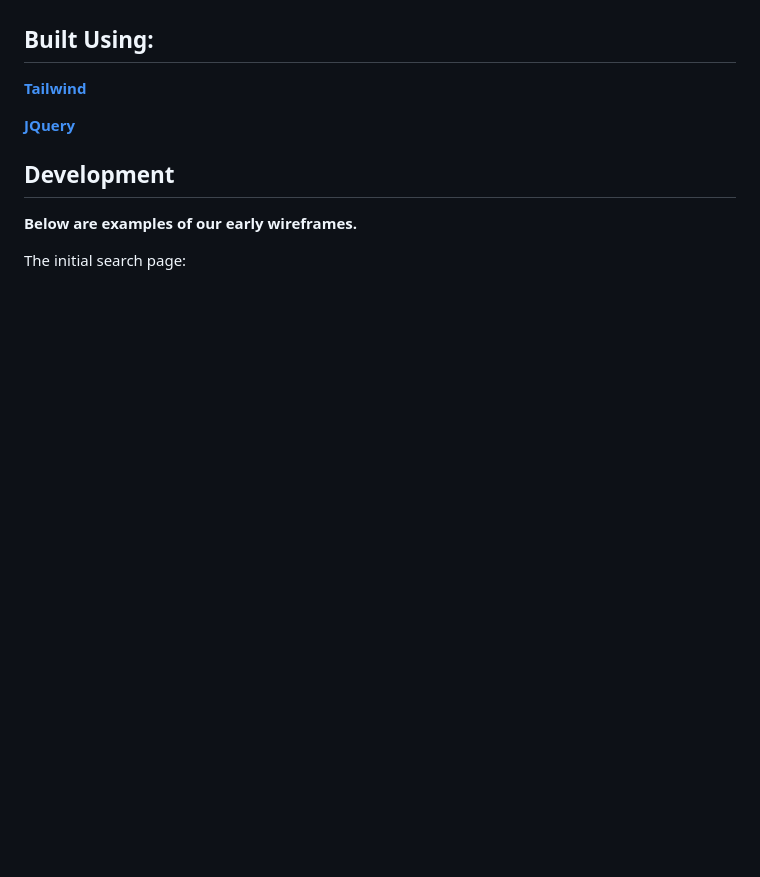
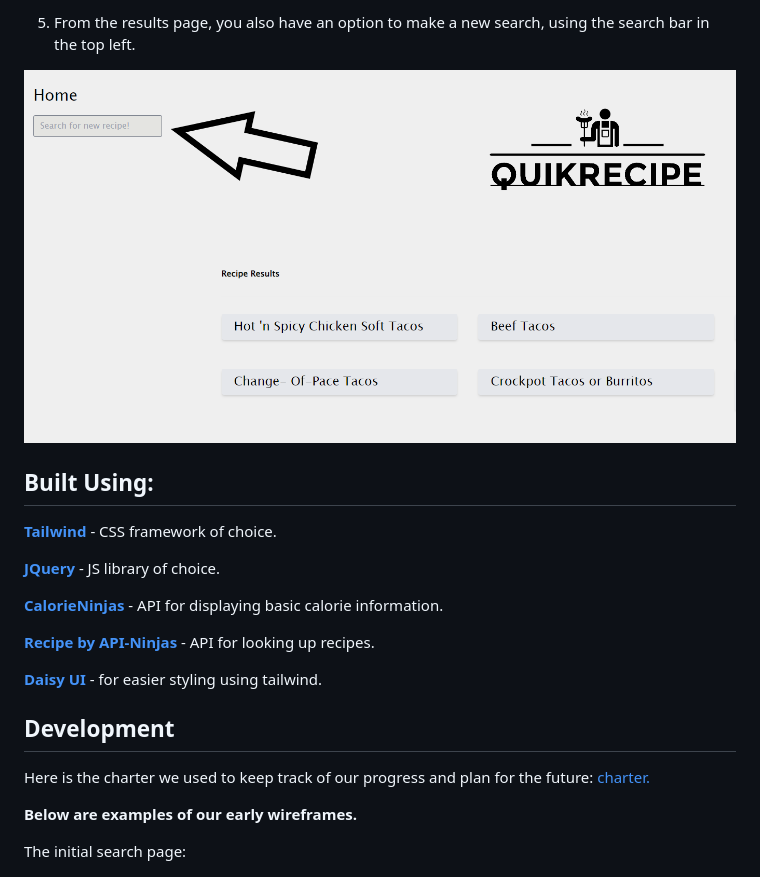
Before and after one commit to ZechB7/Pantry-Inventory-and-calorie-Info, a Markdown page: README.md, the part around one of its changes. Drawn GitHub-style; pictures changed too: Assets/images/Instruction04.png (added); blank space fills up the shorter version.

```diff
--- a/README.md
+++ b/README.md
@@ -26,11 +38,24 @@ QuikRecipe is a simple tool for looking up recipes and accompanying nutritional
+5. From the results page, you also have an option to make a new search, using the search bar in the top left.
+<p align="left">
+  <img src="Assets/images/Instruction04.png" alt="image of search bar location on results page"/>
+</p>
+
 
 ## Built Using:
 
-**[Tailwind](https://tailwindcss.com/)**
+**[Tailwind](https://tailwindcss.com/)** - CSS framework of choice.
 
-**[JQuery](https://jquery.com/)**
+**[JQuery](https://jquery.com/)** - JS library of choice.
+
+**[CalorieNinjas](https://calorieninjas.p.rapidapi.com/v1/nutrition)** - API for displaying basic calorie information.
+
+**[Recipe by API-Ninjas](https://api-ninjas.com/api/recipe)** - API for looking up recipes.
+
+**[Daisy UI](https://daisyui.com/)** - for easier styling using tailwind.
 
 ## Development
+
+Here is the charter we used to keep track of our progress and plan for the future: [charter.](https://docs.google.com/document/d/1hdtiVcMP_kd0J5KbVvTyVbF2O0C-vctW84k9r7vZiKs/edit?usp=sharing)
 
 **Below are examples of our early wireframes.**
 
```
Also changed, not shown: other parts of README.md (+23 -11 lines), Assets/images/Instruction01.png (added), Assets/images/Instruction02.png (added), Assets/images/Instruction03.png (added).
